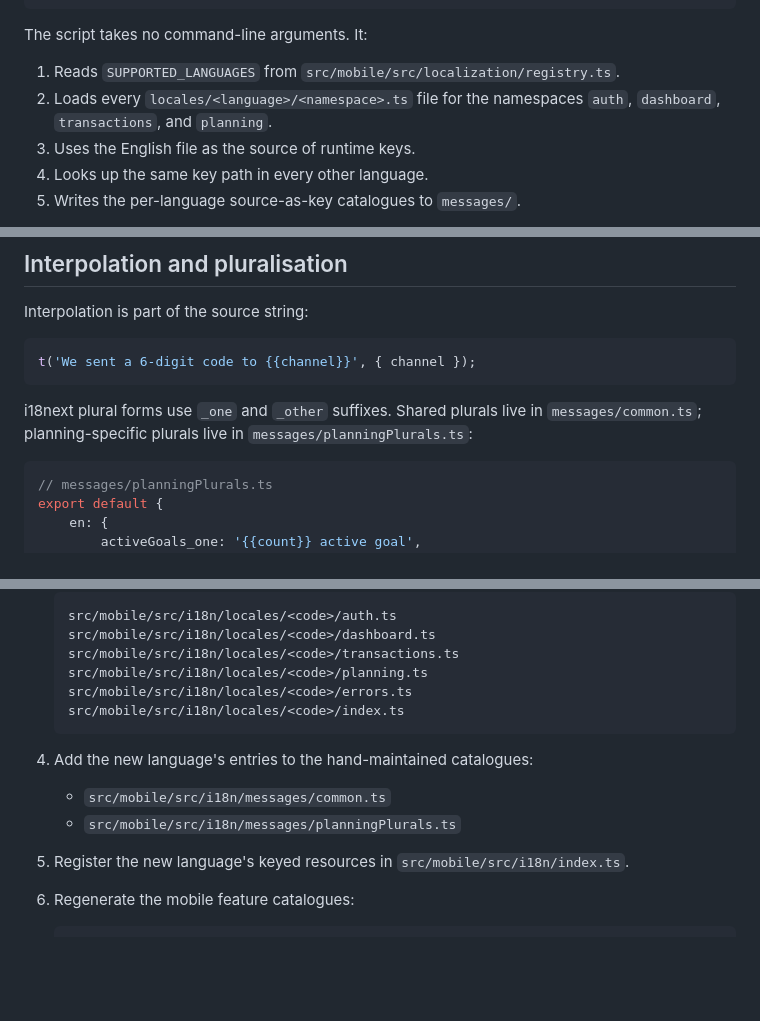
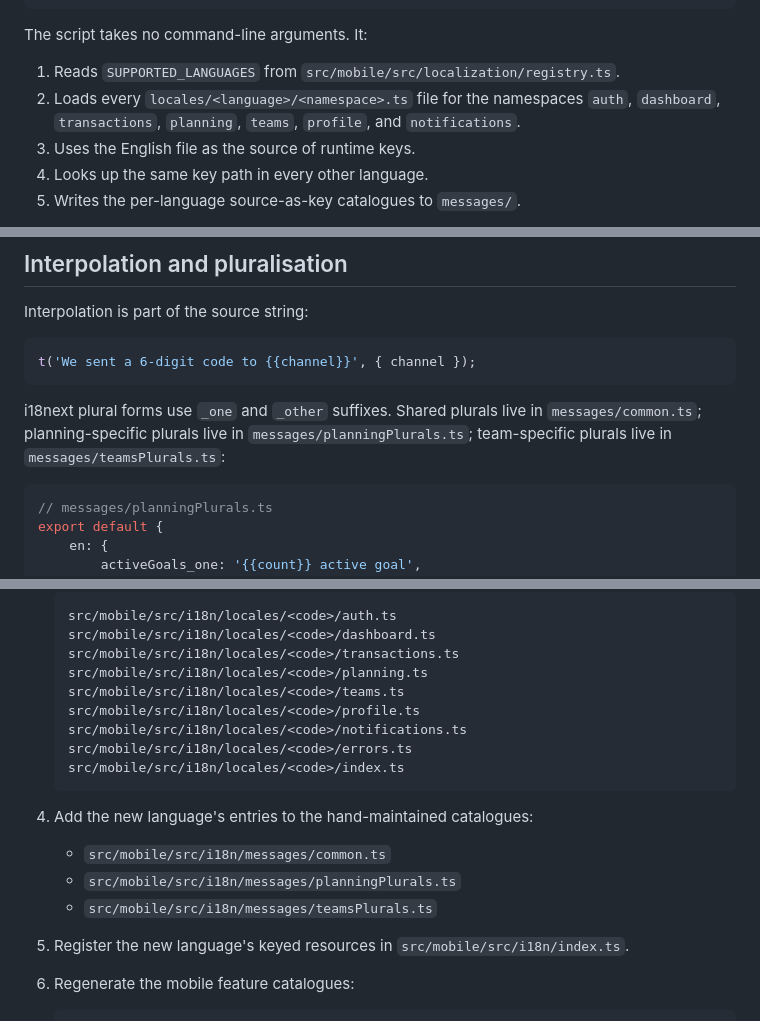
Before and after one commit to edwardpeter547/expensetracker, a Markdown page: docs/engineering/translation-guide.md, 3 parts joined by grey strips. GitHub-like rendering; blank space fills up the shorter version.

````diff
--- a/docs/engineering/translation-guide.md
+++ b/docs/engineering/translation-guide.md
@@ -157,7 +167,8 @@ The script takes no command-line arguments. It:
 1. Reads `SUPPORTED_LANGUAGES` from
    `src/mobile/src/localization/registry.ts`.
 2. Loads every `locales/<language>/<namespace>.ts` file for the namespaces
-   `auth`, `dashboard`, `transactions`, and `planning`.
+   `auth`, `dashboard`, `transactions`, `planning`, `teams`, `profile`, and
+   `notifications`.
 3. Uses the English file as the source of runtime keys.
 4. Looks up the same key path in every other language.
 5. Writes the per-language source-as-key catalogues to `messages/`.
@@ -210,7 +221,8 @@ t('We sent a 6-digit code to {{channel}}', { channel });
 
 i18next plural forms use `_one` and `_other` suffixes. Shared plurals live in
 `messages/common.ts`; planning-specific plurals live in
-`messages/planningPlurals.ts`:
+`messages/planningPlurals.ts`; team-specific plurals live in
+`messages/teamsPlurals.ts`:
 
 ```ts
 // messages/planningPlurals.ts
@@ -270,6 +282,9 @@ Mounted `useTranslation` consumers re-render without a restart.
    src/mobile/src/i18n/locales/<code>/dashboard.ts
    src/mobile/src/i18n/locales/<code>/transactions.ts
    src/mobile/src/i18n/locales/<code>/planning.ts
+   src/mobile/src/i18n/locales/<code>/teams.ts
+   src/mobile/src/i18n/locales/<code>/profile.ts
+   src/mobile/src/i18n/locales/<code>/notifications.ts
    src/mobile/src/i18n/locales/<code>/errors.ts
    src/mobile/src/i18n/locales/<code>/index.ts
    ```
@@ -278,6 +293,7 @@ Mounted `useTranslation` consumers re-render without a restart.
 
    - `src/mobile/src/i18n/messages/common.ts`
    - `src/mobile/src/i18n/messages/planningPlurals.ts`
+   - `src/mobile/src/i18n/messages/teamsPlurals.ts`
 
 5. Register the new language's keyed resources in
    `src/mobile/src/i18n/index.ts`.
````
Also changed, not shown: other parts of docs/engineering/translation-guide.md (+16 -6 lines), docs/architecture/internationalisation.md (+3 -3 lines), docs/audits/internationalisation-gap-analysis.md (+1 -1 lines).
